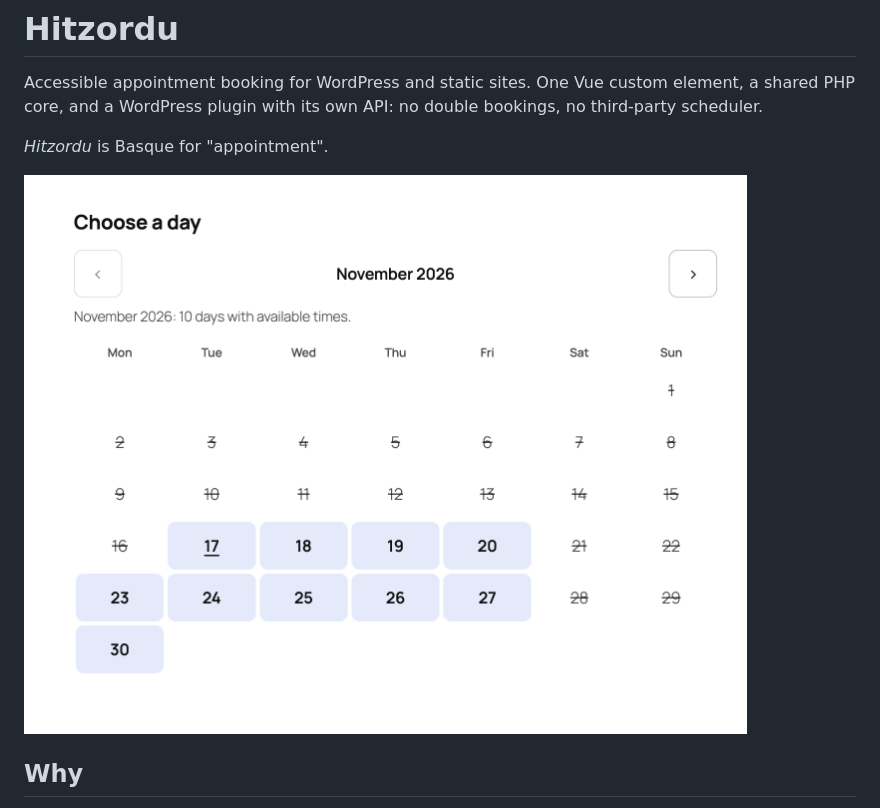
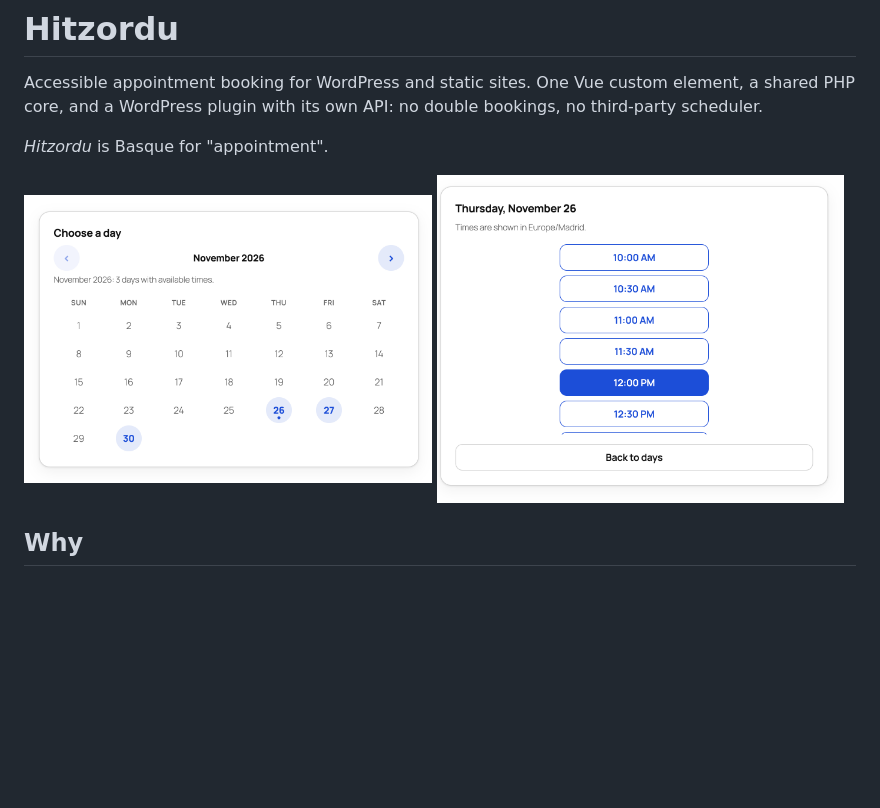
Before and after one commit to alessandro-giuzio/hitzordu, a Markdown page: README.md, the part around the change. GitHub-like rendering; pictures changed too: docs/screenshot-times.png (added), docs/screenshot.png; blank space fills up the shorter version.

Commit message:
Update README screenshots for the new widget design
Co-Authored-By: Claude Sonnet 5.5 <noreply@anthropic.com>

```diff
--- a/README.md
+++ b/README.md
@@ -4,7 +4,10 @@ Accessible appointment booking for WordPress and static sites. One Vue custom el
 
 _Hitzordu_ is Basque for "appointment".
 
-![The Hitzordu booking widget](docs/screenshot.png)
+<p>
+  <img src="docs/screenshot.png" alt="The Hitzordu booking widget: choosing a day on the month calendar" width="49%">
+  <img src="docs/screenshot-times.png" alt="The Hitzordu booking widget: choosing a time" width="49%">
+</p>
 
 ## Why
 
```
